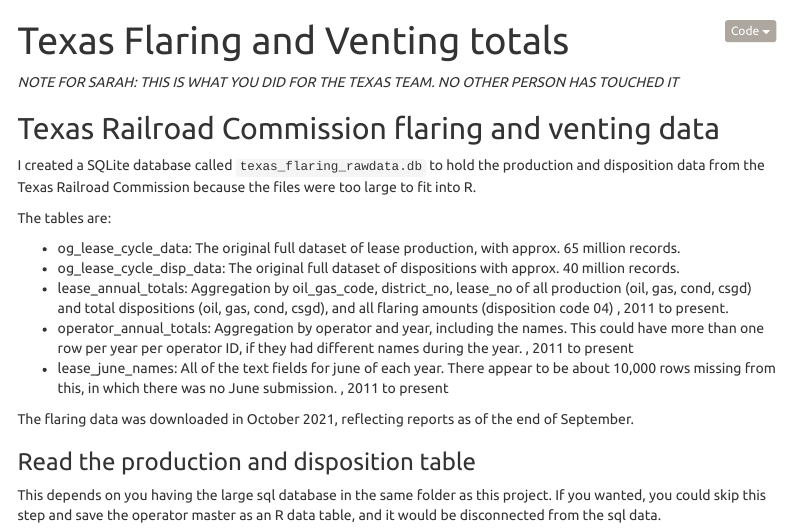
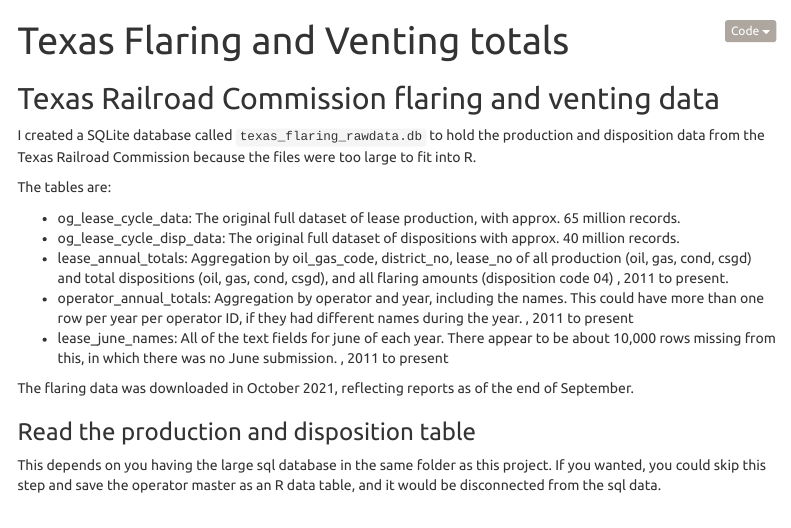
Before and after one commit to howard-center-asu/flaring, an R Markdown document (docs/tx_flaring_and_venting.Rmd): the page in a window 1100 px wide, from its top. Rendered offline with R 4.5, knitr and Pandoc, with nearby package versions; some code elsewhere in the file could not run offline; menus at the side of the page are left out; column names are cleaned by a stand-in for the janitor package.

Commit message:
Update tx_flaring_and_venting.Rmd

````diff
--- a/docs/tx_flaring_and_venting.Rmd
+++ b/docs/tx_flaring_and_venting.Rmd
@@ -9,8 +9,6 @@
      theme: united
      df_print: paged
 ---
-
-*NOTE FOR SARAH: THIS IS WHAT YOU DID FOR THE TEXAS TEAM. NO OTHER PERSON HAS TOUCHED IT*
 
 ```{r setup, include=FALSE}
 
````
